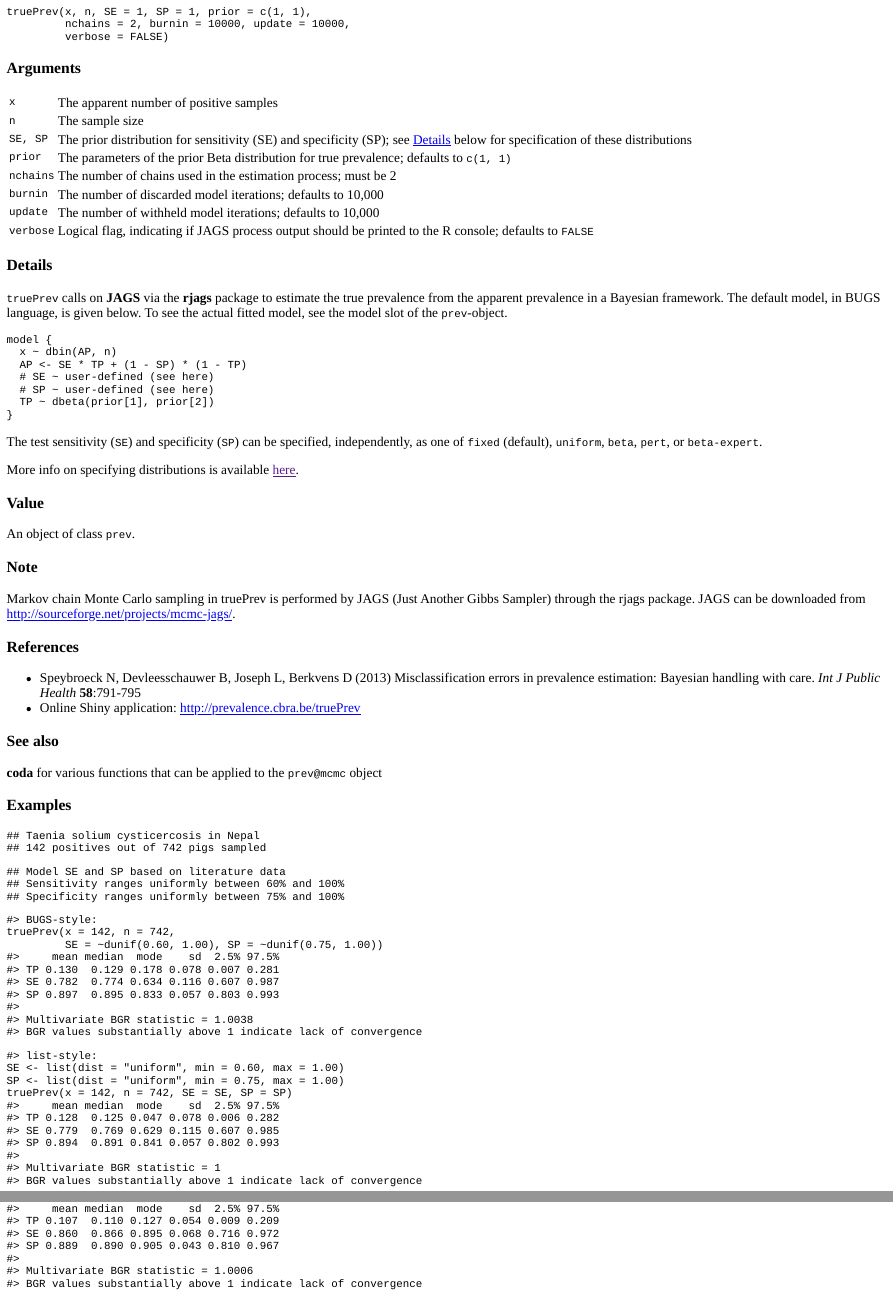
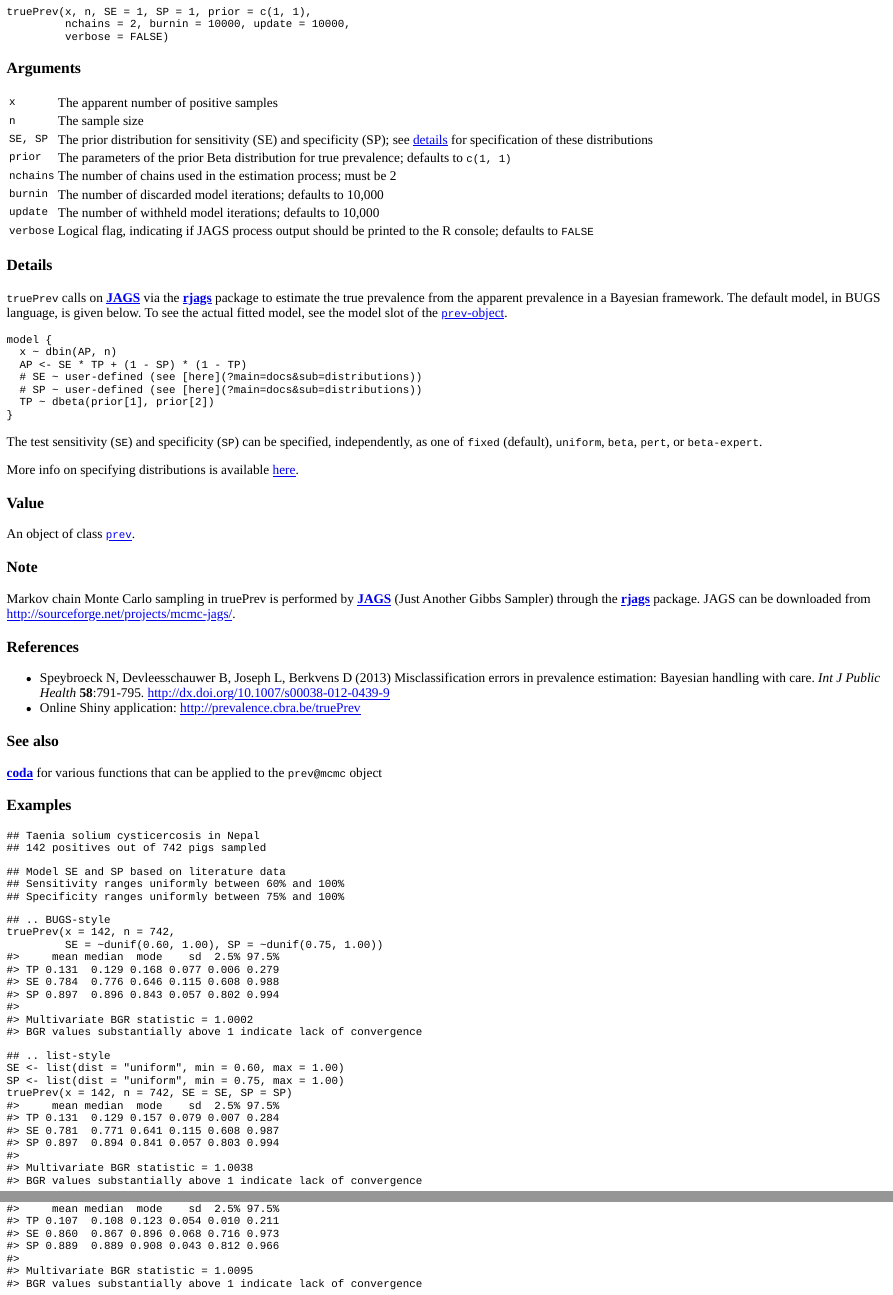
Before and after one commit to brechtdv/prevalence-www, an R Markdown document (docs-truePrev.Rmd): the page in a window 1100 px wide, from 170 px down, and a second part further down, joined at a grey line. The pictures show the output file docs-truePrev.html that the author committed with the source, opened offline.

Commit message:
update layout

````diff
--- a/docs-truePrev.Rmd
+++ b/docs-truePrev.Rmd
@@ -33,7 +33,7 @@ truePrev(x, n, SE = 1, SP = 1, prior = c(1, 1),
  </tr>
  <tr>
   <td>`SE, SP`</td>
-  <td>The prior distribution for sensitivity (SE) and specificity (SP); see [Details](#Details) below for specification of these distributions</td>
+  <td>The prior distribution for sensitivity (SE) and specificity (SP); see [details](#Details) for specification of these distributions</td>
  </tr>
  <tr>
   <td>`prior`</td>
@@ -59,38 +59,38 @@ truePrev(x, n, SE = 1, SP = 1, prior = c(1, 1),
 
 ### Details
 
-`truePrev` calls on **JAGS** via the **rjags** package to estimate the true prevalence from the apparent prevalence in a Bayesian framework. The default model, in BUGS language, is given below. To see the actual fitted model, see the model slot of the `prev`-object.
+`truePrev` calls on [**JAGS**](http://mcmc-jags.sourceforge.net/) via the [**rjags**](https://cran.r-project.org/package=rjags) package to estimate the true prevalence from the apparent prevalence in a Bayesian framework. The default model, in BUGS language, is given below. To see the actual fitted model, see the model slot of the [`prev`-object](?main=docs&sub=prev-class).
 
 ```{r, eval=FALSE}
 model {
   x ~ dbin(AP, n)
   AP <- SE * TP + (1 - SP) * (1 - TP)
-  # SE ~ user-defined (see here)
-  # SP ~ user-defined (see here)
+  # SE ~ user-defined (see [here](?main=docs&sub=distributions))
+  # SP ~ user-defined (see [here](?main=docs&sub=distributions))
   TP ~ dbeta(prior[1], prior[2])
 }
 ```
 
 The test sensitivity (`SE`) and specificity (`SP`) can be specified, independently, as one of `fixed` (default), `uniform`, `beta`, `pert`, or `beta-expert`.
 
-More info on specifying distributions is available [here]().
+More info on specifying distributions is available [here](?main=docs&sub=distributions).
 
 ### Value
 
-An object of class `prev`.
+An object of class [`prev`](?main=docs&sub=prev-class).
 
 ### Note
 
-Markov chain Monte Carlo sampling in truePrev is performed by JAGS (Just Another Gibbs Sampler) through the rjags package. JAGS can be downloaded from http://sourceforge.net/projects/mcmc-jags/.
+Markov chain Monte Carlo sampling in truePrev is performed by [**JAGS**](http://mcmc-jags.sourceforge.net/) (Just Another Gibbs Sampler) through the [**rjags**](https://cran.r-project.org/package=rjags) package. JAGS can be downloaded from http://sourceforge.net/projects/mcmc-jags/.
 
 ### References
 
-* Speybroeck N, Devleesschauwer B, Joseph L, Berkvens D (2013) Misclassification errors in prevalence estimation: Bayesian handling with care. _Int J Public Health_ **58**:791-795
+* Speybroeck N, Devleesschauwer B, Joseph L, Berkvens D (2013) Misclassification errors in prevalence estimation: Bayesian handling with care. _Int J Public Health_ **58**:791-795. http://dx.doi.org/10.1007/s00038-012-0439-9
 * Online Shiny application: http://prevalence.cbra.be/truePrev
 
 ### See also
 
-**coda** for various functions that can be applied to the `prev@mcmc` object
+[**coda**](https://cran.r-project.org/package=coda) for various functions that can be applied to the `prev@mcmc` object
 
 ### Examples
 
@@ -106,13 +106,13 @@ Markov chain Monte Carlo sampling in truePrev is performed by JAGS (Just Another
 ```
 
 ```{r}
-#> BUGS-style:
+## .. BUGS-style
 truePrev(x = 142, n = 742,
          SE = ~dunif(0.60, 1.00), SP = ~dunif(0.75, 1.00))
 ```
 
 ```{r}
-#> list-style:
+## .. list-style
 SE <- list(dist = "uniform", min = 0.60, max = 1.00)
 SP <- list(dist = "uniform", min = 0.75, max = 1.00)
 truePrev(x = 142, n = 742, SE = SE, SP = SP)
````
Also changed, not shown: docs-truePrev.html, docs-truePrev.Rmd (6 more changed lines).
